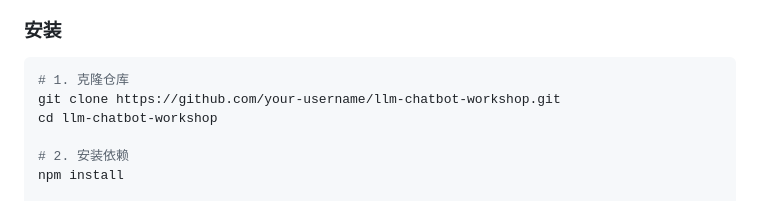
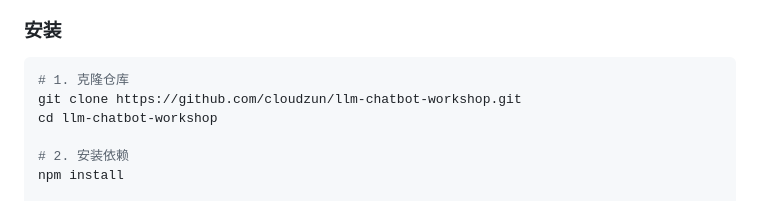
Before and after one commit to cloudzun/llm-chatbot-workshop, a Markdown page: README.md, the part around the change. Rendered like a GitHub page.

Commit message:
fix: update clone URL to actual repo

````diff
--- a/README.md
+++ b/README.md
@@ -32,7 +32,7 @@
 
 ```bash
 # 1. 克隆仓库
-git clone https://github.com/your-username/llm-chatbot-workshop.git
+git clone https://github.com/cloudzun/llm-chatbot-workshop.git
 cd llm-chatbot-workshop
 
 # 2. 安装依赖
````
